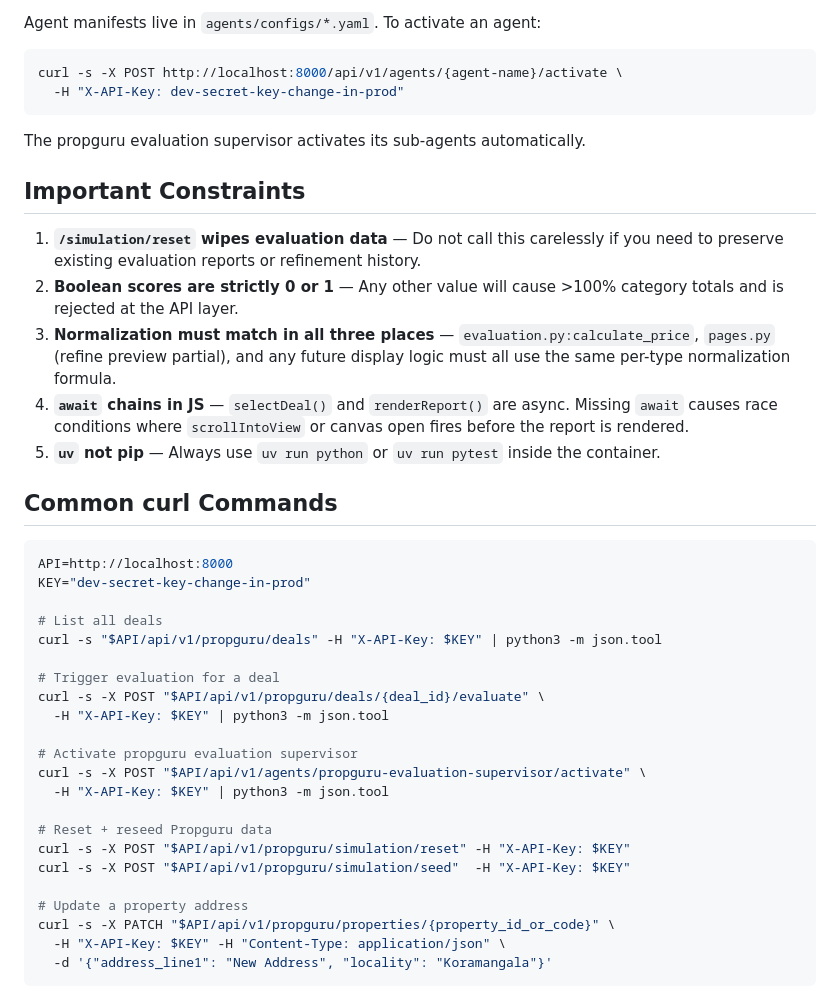
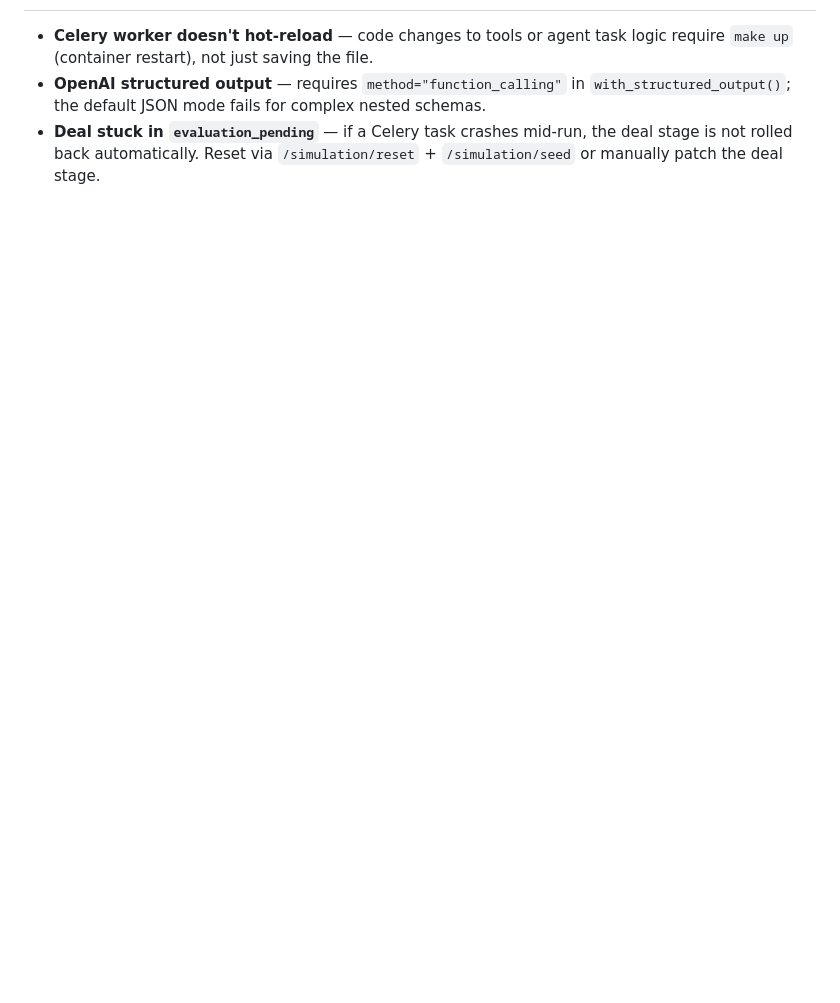
Before and after one commit to narendracode/fde-platform, a Markdown page: CLAUDE.md, the part around one of its changes. Rendered like a GitHub page; blank space fills up the shorter version.

````diff
--- a/CLAUDE.md
+++ b/CLAUDE.md
@@ -153,42 +83,3 @@ Three URL states:
-Agent manifests live in `agents/configs/*.yaml`. To activate an agent:
-```bash
-curl -s -X POST http://localhost:8000/api/v1/agents/{agent-name}/activate \
-  -H "X-API-Key: dev-secret-key-change-in-prod"
-```
-
-The propguru evaluation supervisor activates its sub-agents automatically.
-
-## Important Constraints
-
-1. **`/simulation/reset` wipes evaluation data** — Do not call this carelessly if you need to preserve existing evaluation reports or refinement history.
-2. **Boolean scores are strictly 0 or 1** — Any other value will cause >100% category totals and is rejected at the API layer.
-3. **Normalization must match in all three places** — `evaluation.py:calculate_price`, `pages.py` (refine preview partial), and any future display logic must all use the same per-type normalization formula.
-4. **`await` chains in JS** — `selectDeal()` and `renderReport()` are async. Missing `await` causes race conditions where `scrollIntoView` or canvas open fires before the report is rendered.
-5. **`uv` not pip** — Always use `uv run python` or `uv run pytest` inside the container.
-
-## Common curl Commands
-
-```bash
-API=http://localhost:8000
-KEY="dev-secret-key-change-in-prod"
-
-# List all deals
-curl -s "$API/api/v1/propguru/deals" -H "X-API-Key: $KEY" | python3 -m json.tool
-
-# Trigger evaluation for a deal
-curl -s -X POST "$API/api/v1/propguru/deals/{deal_id}/evaluate" \
-  -H "X-API-Key: $KEY" | python3 -m json.tool
-
-# Activate propguru evaluation supervisor
-curl -s -X POST "$API/api/v1/agents/propguru-evaluation-supervisor/activate" \
-  -H "X-API-Key: $KEY" | python3 -m json.tool
-
-# Reset + reseed Propguru data
-curl -s -X POST "$API/api/v1/propguru/simulation/reset" -H "X-API-Key: $KEY"
-curl -s -X POST "$API/api/v1/propguru/simulation/seed"  -H "X-API-Key: $KEY"
-
-# Update a property address
-curl -s -X PATCH "$API/api/v1/propguru/properties/{property_id_or_code}" \
-  -H "X-API-Key: $KEY" -H "Content-Type: application/json" \
-  -d '{"address_line1": "New Address", "locality": "Koramangala"}'
-```
+- **Celery worker doesn't hot-reload** — code changes to tools or agent task logic require `make up` (container restart), not just saving the file.
+- **OpenAI structured output** — requires `method="function_calling"` in `with_structured_output()`; the default JSON mode fails for complex nested schemas.
+- **Deal stuck in `evaluation_pending`** — if a Celery task crashes mid-run, the deal stage is not rolled back automatically. Reset via `/simulation/reset` + `/simulation/seed` or manually patch the deal stage.
````
Also changed, not shown: other parts of CLAUDE.md (+60 -130 lines).
